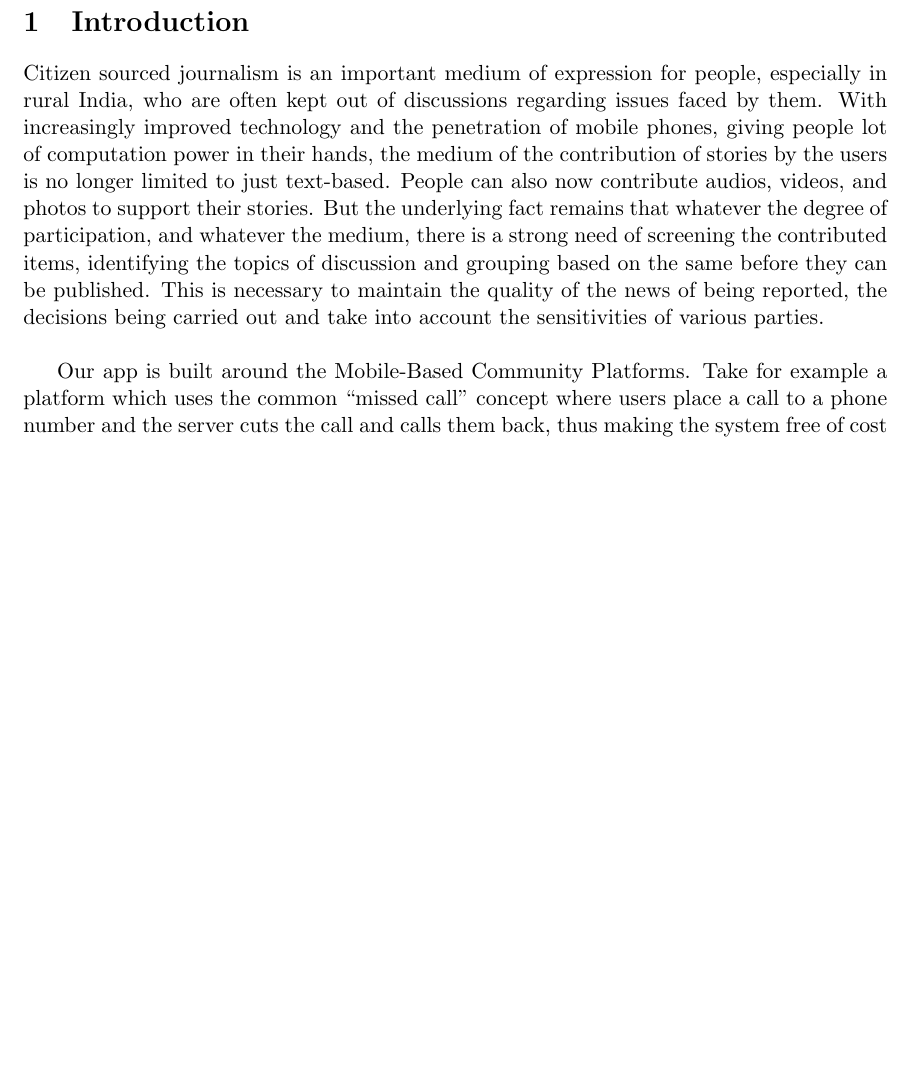
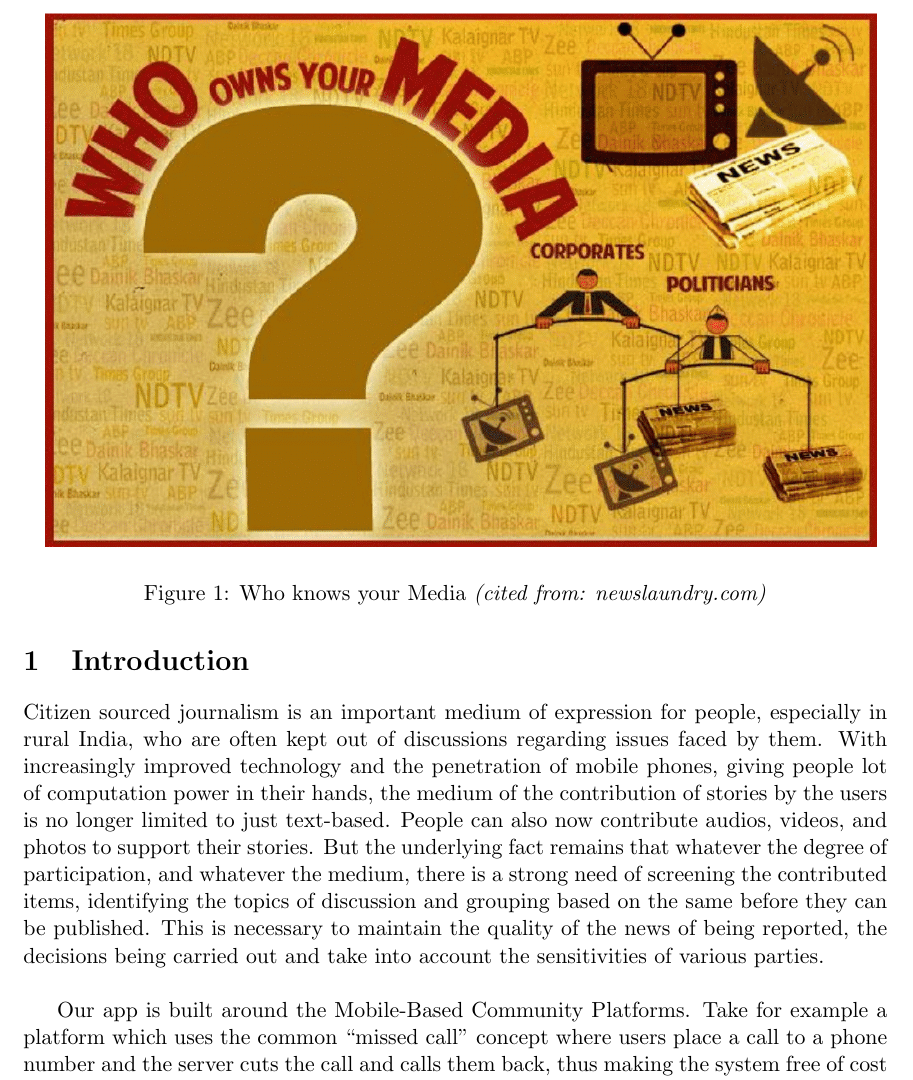
Before and after one commit to mohit291298/SURA, a LaTeX document (Proposal/proposal.tex): part of page 2 of 5 before the commit and part of page 2 of 6 after it, cut at the place of the change, the shorter picture padded with empty space. Compiled offline with pdfLaTeX.

Commit message:
Added Image

```diff
--- a/Proposal/proposal.tex
+++ b/Proposal/proposal.tex
@@ -69,6 +69,13 @@
     fact remains that whatever the degree of participation, and whatever the medium, there
     is a strong need of screening the contributed items, identifying the topics of discussion and grouping based on the same before they can be published. This is necessary to maintain the quality of the news of being reported, the decisions being carried out and take into account the sensitivities of various parties.
     \newline
+
+    \begin{figure}
+        \centering
+        \includegraphics[width=15cm]{intro.png}
+        \caption{Who knows your Media \textit{(cited from: newslaundry.com)}}
+        \label{fig:media}
+    \end{figure}
 
 
     Our app is built around the Mobile-Based Community Platforms. Take for example a platform which uses the common “missed call” concept where users place a call to a phone number and the server cuts the call and calls them back, thus making the system free of cost for the users. The IVR presents options to record voice messages in Hindi and English they want to share. A wide variety of topics can be featured on this app, including hyperlocal news, job openings, agriculture advisory, social issues such as early marriage and domestic violence, health Q&A, governance and accountability, folk songs and poems, and local and national level advertisements. The bulk of the content on the platform is user-generated with recordings contributed by the IVR itself and subsequently moderated and
```
Also changed, not shown: Proposal/intro.png (added), Proposal/proposal.pdf.
